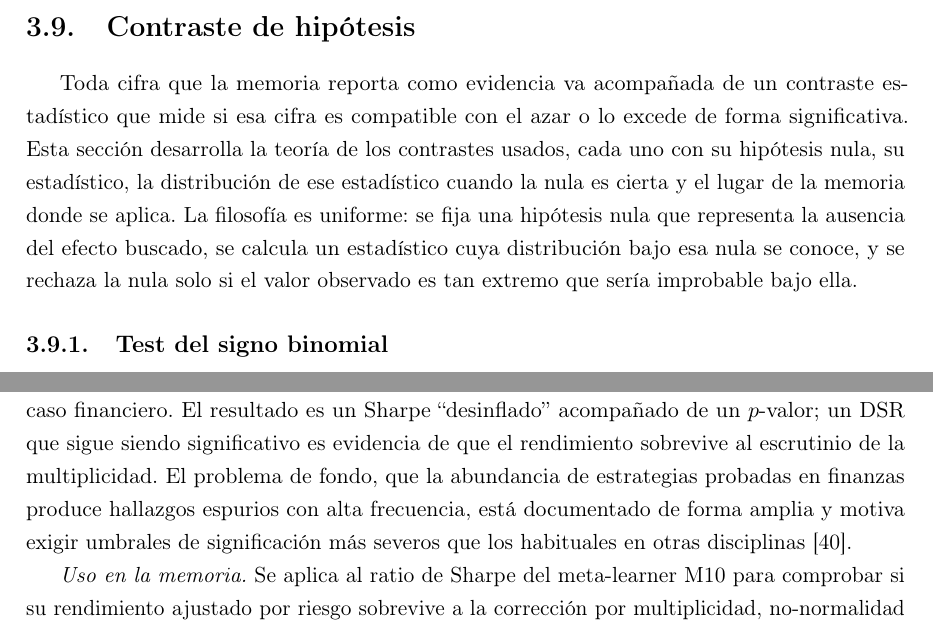
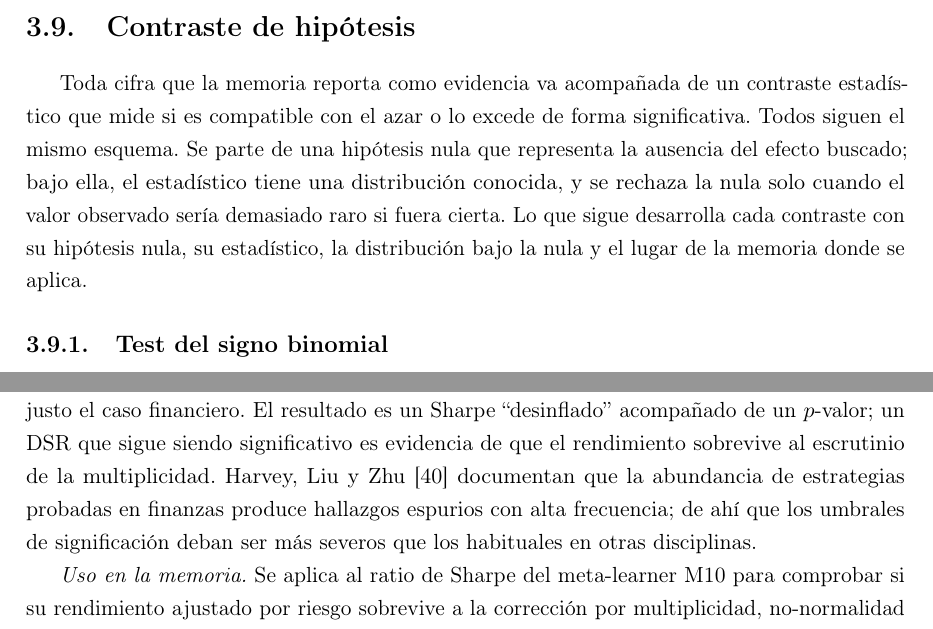
Before and after one commit to RaquelGarciah/Real-time-statistical-supervision-of-an-AI-trading-agent, a LaTeX thesis (tesis/main.tex, which reads tesis/chapters/03_marco_teorico.tex): two parts of pages 28 and 31 of 40, joined at a grey line, cut so that both start at the same text. Compiled offline with pdfLaTeX.

Commit message:
wip(tesis): autosave 2026-06-18 12:36

```diff
--- a/tesis/chapters/03_marco_teorico.tex
+++ b/tesis/chapters/03_marco_teorico.tex
@@ -550,7 +550,7 @@ Probar muchas configuraciones de una estrategia, o generar muchas particiones, m
 \section{Contraste de hipótesis}
 \label{sec:tests}
 
-Toda cifra que la memoria reporta como evidencia va acompañada de un contraste estadístico que mide si esa cifra es compatible con el azar o lo excede de forma significativa. Esta sección desarrolla la teoría de los contrastes usados, cada uno con su hipótesis nula, su estadístico, la distribución de ese estadístico cuando la nula es cierta y el lugar de la memoria donde se aplica. La filosofía es uniforme: se fija una hipótesis nula que representa la ausencia del efecto buscado, se calcula un estadístico cuya distribución bajo esa nula se conoce, y se rechaza la nula solo si el valor observado es tan extremo que sería improbable bajo ella.
+Toda cifra que la memoria reporta como evidencia va acompañada de un contraste estadístico que mide si es compatible con el azar o lo excede de forma significativa. Todos siguen el mismo esquema. Se parte de una hipótesis nula que representa la ausencia del efecto buscado; bajo ella, el estadístico tiene una distribución conocida, y se rechaza la nula solo cuando el valor observado sería demasiado raro si fuera cierta. Lo que sigue desarrolla cada contraste con su hipótesis nula, su estadístico, la distribución bajo la nula y el lugar de la memoria donde se aplica.
 
 \subsection{Test del signo binomial}
 \label{sec:tests-sign}
@@ -624,7 +624,7 @@ El último contraste cierra el problema de multiplicidad anticipado en la Secci
 
 \emph{Hipótesis nula.} El Sharpe verdadero de la estrategia es nulo (o no supera el máximo que el azar produciría dado el número de pruebas realizadas); el Sharpe observado es fruto de la selección y del ruido muestral.
 
-\emph{Mecánica del ajuste.} La corrección parte del hecho de que, al probar $N$ estrategias independientes sin habilidad alguna, el máximo de sus Sharpe muestrales crece con $N$ por puro azar; el DSR descuenta ese máximo esperado. Además incorpora la longitud de la muestra y los momentos de orden superior de los retornos (asimetría y curtosis), porque la distribución del estimador del Sharpe se desvía de la normal cuando los retornos tienen colas pesadas, justo el caso financiero. El resultado es un Sharpe ``desinflado'' acompañado de un $p$-valor; un DSR que sigue siendo significativo es evidencia de que el rendimiento sobrevive al escrutinio de la multiplicidad. El problema de fondo, que la abundancia de estrategias probadas en finanzas produce hallazgos espurios con alta frecuencia, está documentado de forma amplia y motiva exigir umbrales de significación más severos que los habituales en otras disciplinas \cite{harvey2016}.
+\emph{Mecánica del ajuste.} La corrección parte del hecho de que, al probar $N$ estrategias independientes sin habilidad alguna, el máximo de sus Sharpe muestrales crece con $N$ por puro azar; el DSR descuenta ese máximo esperado. Además incorpora la longitud de la muestra y los momentos de orden superior de los retornos (asimetría y curtosis), porque la distribución del estimador del Sharpe se desvía de la normal cuando los retornos tienen colas pesadas, justo el caso financiero. El resultado es un Sharpe ``desinflado'' acompañado de un $p$-valor; un DSR que sigue siendo significativo es evidencia de que el rendimiento sobrevive al escrutinio de la multiplicidad. Harvey, Liu y Zhu \cite{harvey2016} documentan que la abundancia de estrategias probadas en finanzas produce hallazgos espurios con alta frecuencia; de ahí que los umbrales de significación deban ser más severos que los habituales en otras disciplinas.
 
 \emph{Uso en la memoria.} Se aplica al ratio de Sharpe del meta-learner M10 para comprobar si su rendimiento ajustado por riesgo sobrevive a la corrección por multiplicidad, no-normalidad y longitud de muestra, en lugar de reportar el Sharpe muestral en bruto.
 
```
